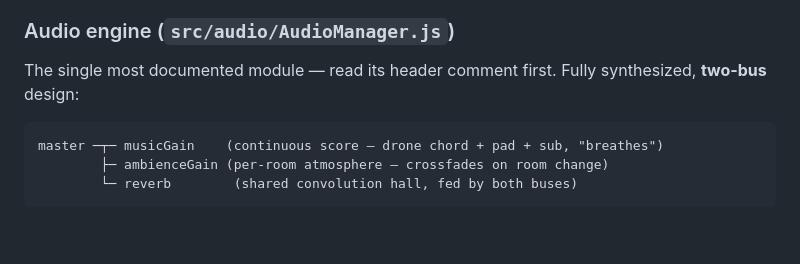
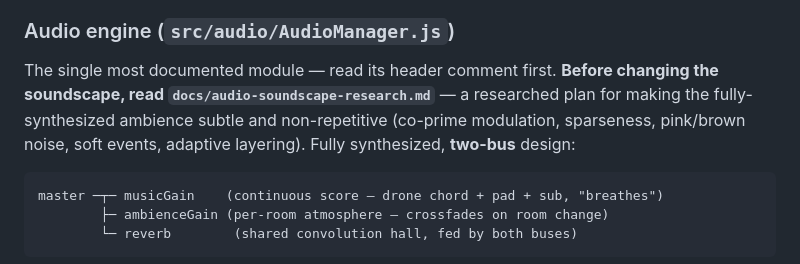
Before and after one commit to HiberniaStudios/Arradius, a Markdown page: CLAUDE.md, the part around the change. Drawn GitHub-style; blank space fills up the shorter version.

````diff
--- a/CLAUDE.md
+++ b/CLAUDE.md
@@ -69,8 +69,11 @@ BootScene → ResidencyScene ──(War Room / "Study the map")──→ WorldMa
   player, collectible Aurun, touch controls. Returns to the Residency.
 
 ### Audio engine (`src/audio/AudioManager.js`)
-The single most documented module — read its header comment first. Fully
-synthesized, **two-bus** design:
+The single most documented module — read its header comment first. **Before
+changing the soundscape, read `docs/audio-soundscape-research.md`** — a
+researched plan for making the fully-synthesized ambience subtle and
+non-repetitive (co-prime modulation, sparseness, pink/brown noise, soft events,
+adaptive layering). Fully synthesized, **two-bus** design:
 ```
 master ─┬─ musicGain    (continuous score — drone chord + pad + sub, "breathes")
         ├─ ambienceGain (per-room atmosphere — crossfades on room change)
````
Also changed, not shown: docs/audio-soundscape-research.md (added, +200 -0 lines).
